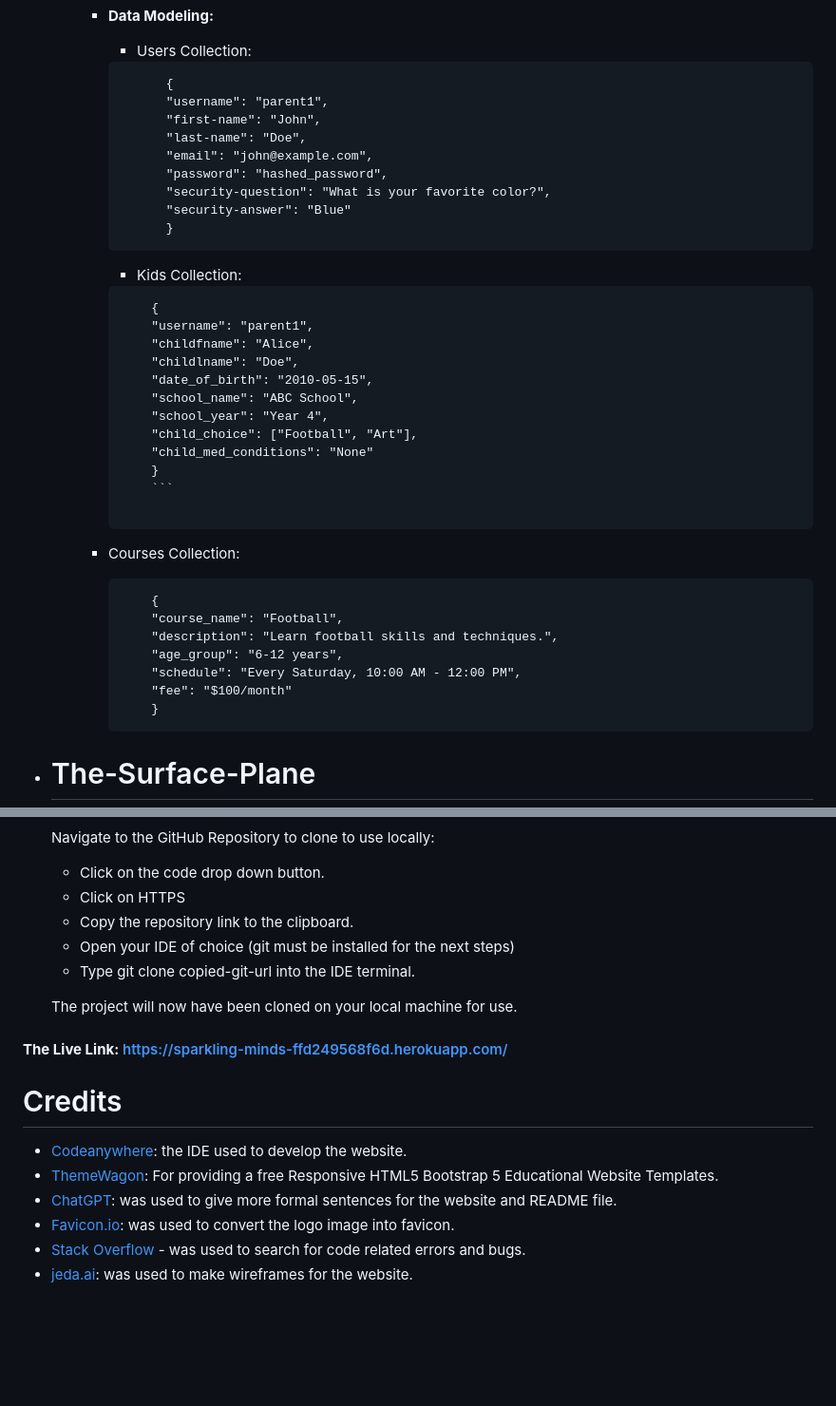
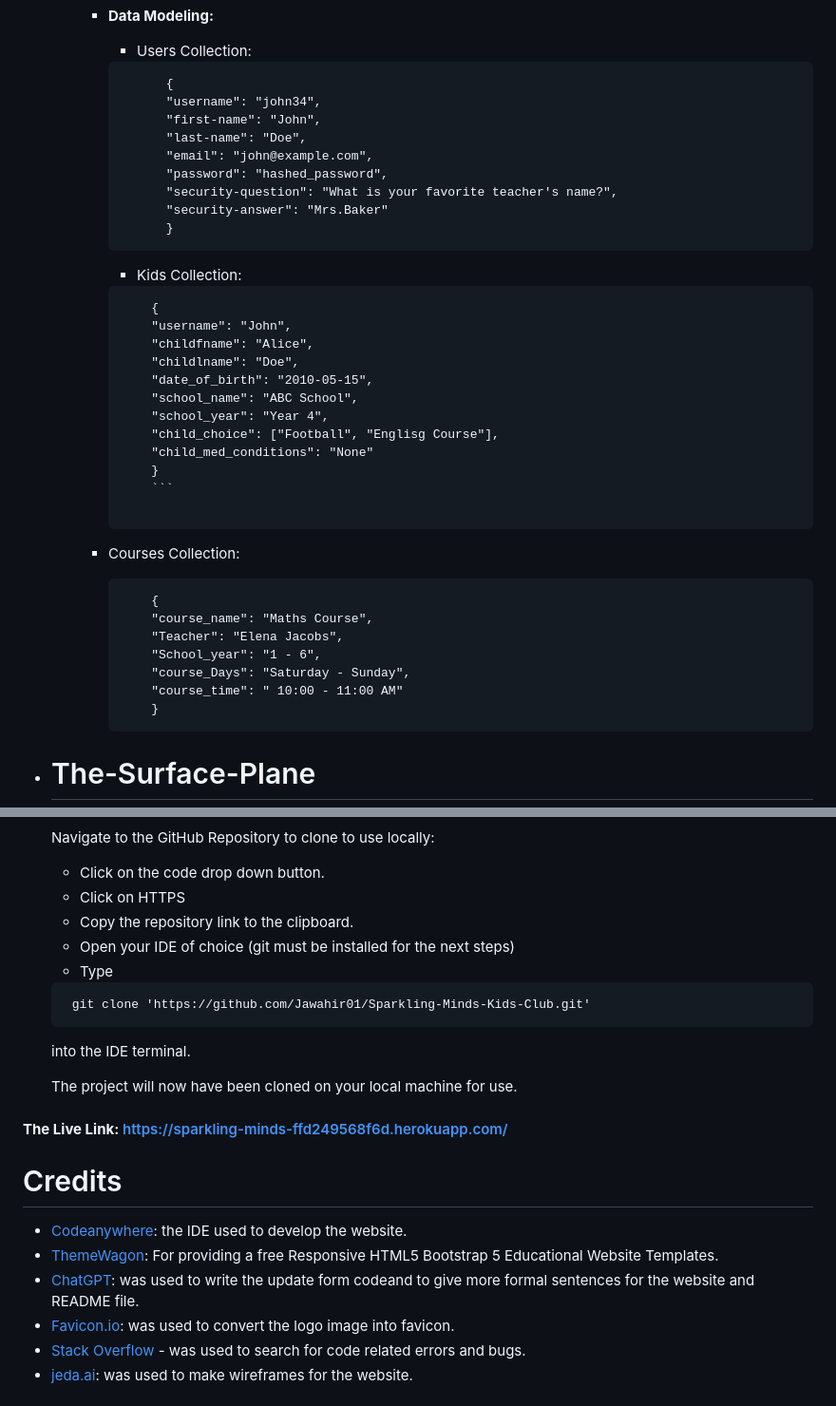
Before and after one commit to Jawahir01/Sparkling-Minds-Kids-Club, a Markdown page: README.md, 2 parts joined by grey strips. Shown at 95% size. GitHub-like rendering; blank space fills up the shorter version.

Commit message:
Update README/TESTING Documentation

````diff
--- a/README.md
+++ b/README.md
@@ -227,13 +229,13 @@ The Navigation bar has the links of Home page, Features [About us, Gallery, Teac
 
 	  ```
 			{
-  			"username": "parent1",
+  			"username": "john34",
   			"first-name": "John",
   			"last-name": "Doe",
   			"email": "john@example.com",
   			"password": "hashed_password",
-  			"security-question": "What is your favorite color?",
-  			"security-answer": "Blue"
+  			"security-question": "What is your favorite teacher's name?",
+  			"security-answer": "Mrs.Baker"
 			}
 		```
 
@@ -241,13 +243,13 @@ The Navigation bar has the links of Home page, Features [About us, Gallery, Teac
 
 		```
 			{
- 			"username": "parent1",
+ 			"username": "John",
  			"childfname": "Alice",
   			"childlname": "Doe",
   			"date_of_birth": "2010-05-15",
   			"school_name": "ABC School",
   			"school_year": "Year 4",
-  			"child_choice": ["Football", "Art"],
+  			"child_choice": ["Football", "Englisg Course"],
   			"child_med_conditions": "None"
 			}
 			```
@@ -256,11 +258,11 @@ The Navigation bar has the links of Home page, Features [About us, Gallery, Teac
 
 		```
 			{
-  			"course_name": "Football",
-  			"description": "Learn football skills and techniques.",
-  			"age_group": "6-12 years",
-  			"schedule": "Every Saturday, 10:00 AM - 12:00 PM",
-  			"fee": "$100/month"
+  			"course_name": "Maths Course",
+  			"Teacher": "Elena Jacobs",
+  			"School_year": "1 - 6",
+  			"course_Days": "Saturday - Sunday",
+  			"course_time": " 10:00 - 11:00 AM"
 			}
 		```
 
@@ -321,7 +323,11 @@ Test cases and results can be found in the [TESTING.md](TESTING.md) file.
     - Click on HTTPS
     - Copy the repository link to the clipboard.
     - Open your IDE of choice (git must be installed for the next steps)
-    - Type git clone copied-git-url into the IDE terminal.
+    - Type
+    ```
+     git clone 'https://github.com/Jawahir01/Sparkling-Minds-Kids-Club.git'
+    ```
+    into the IDE terminal.
 
     The project will now have been cloned on your local machine for use.
 
@@ -331,7 +337,7 @@ Test cases and results can be found in the [TESTING.md](TESTING.md) file.
 # Credits
 - [Codeanywhere](https://codeanywhere.com/): the IDE used to develop the website.
 - [ThemeWagon](https://themewagon.com/themes/free-responsive-html5-bootstrap-5-preschool-website-template-kider/): For providing a free Responsive HTML5 Bootstrap 5 Educational Website Templates.
-- [ChatGPT](https://chat.openai.com/): was used to give more formal sentences for the website and README file.
+- [ChatGPT](https://chat.openai.com/): was used to write the update form codeand to give more formal sentences for the website and README file.
 - [Favicon.io](https://favicon.io/): was used to convert the logo image into favicon.
 - [Stack Overflow](www.stackoverflow.com) - was used to search for code related errors and bugs.
 - [jeda.ai](https://go.jeda.ai/): was used to make wireframes for the website.
````
Also changed, not shown: other parts of README.md (+4 -2 lines), TESTING.md (+24 -27 lines).
